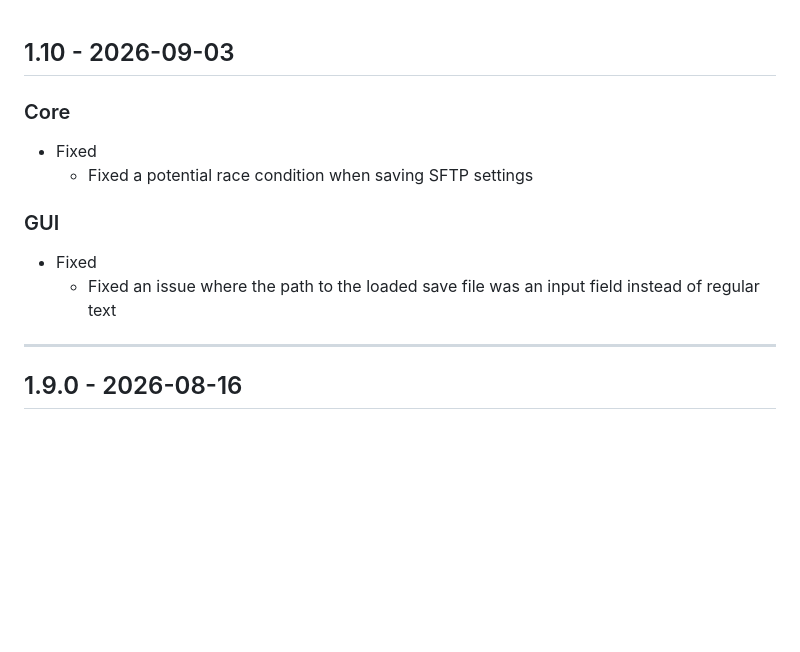
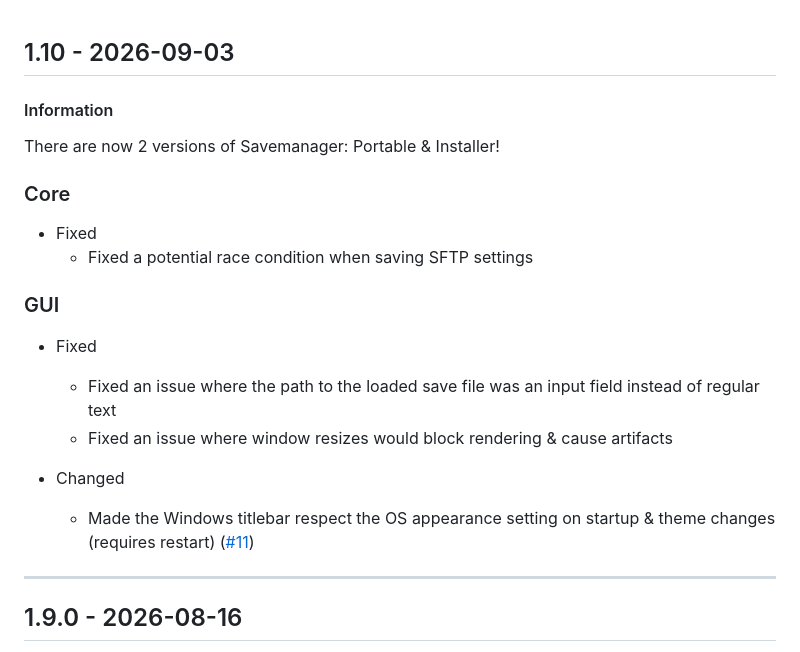
Before and after one commit to msh31/SaveManager, a Markdown page: CHANGELOG.md, the part around the change. Rendered like a GitHub page; blank space fills up the shorter version.

Commit message:
chore: update changelog (close #11)
finally!!!!!!

```diff
--- a/CHANGELOG.md
+++ b/CHANGELOG.md
@@ -1,4 +1,7 @@
 ## 1.10 - 2026-09-03
+
+#### Information
+There are now 2 versions of Savemanager: Portable & Installer!
 
 ### Core
 - Fixed
@@ -7,6 +10,10 @@
 ### GUI
 - Fixed
     - Fixed an issue where the path to the loaded save file was an input field instead of regular text
+    - Fixed an issue where window resizes would block rendering & cause artifacts
+
+- Changed
+    - Made the Windows titlebar respect the OS appearance setting on startup & theme changes (requires restart) ([#11](https://github.com/msh31/SaveManager/issues/11))
 
 ---
 
```
